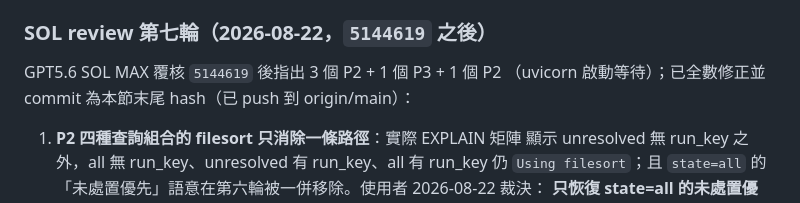
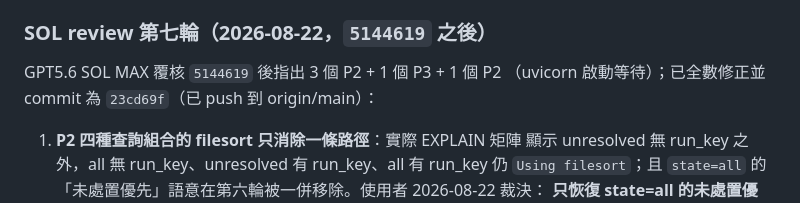
Before and after one commit to a861252012/partsouq-catalog, a Markdown page: docs/verification-2026-08-15.md, the part around the change. Rendered like a GitHub page.

Commit message:
docs: round-7 section cites 23cd69f explicitly

```diff
--- a/docs/verification-2026-08-15.md
+++ b/docs/verification-2026-08-15.md
@@ -569,7 +569,7 @@ ruff check/format 全過、`git diff --check` 無輸出、migration 012 兩次
 ### SOL review 第七輪（2026-08-22，`5144619` 之後）
 
 GPT5.6 SOL MAX 覆核 `5144619` 後指出 3 個 P2 + 1 個 P3 + 1 個 P2
-（uvicorn 啟動等待）；已全數修正並 commit 為本節末尾 hash（已 push
+（uvicorn 啟動等待）；已全數修正並 commit 為 `23cd69f`（已 push
 到 origin/main）：
 
 1. **P2 四種查詢組合的 filesort 只消除一條路徑**：實際 EXPLAIN 矩陣
```
